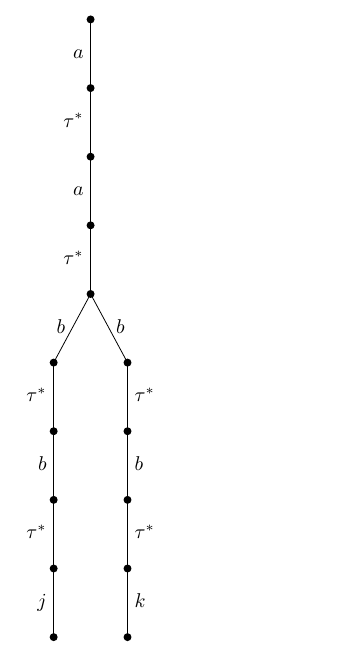
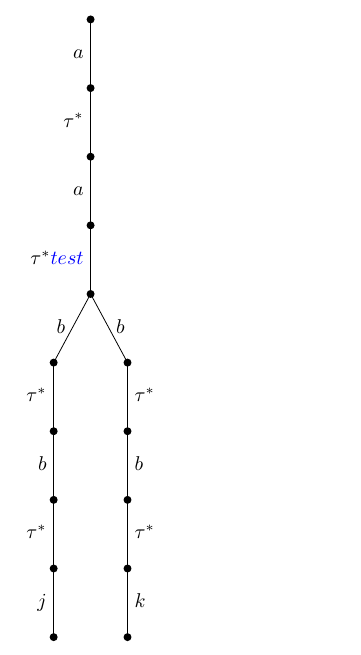
Before and after one commit to sasozivanovic/forest-styles, a LaTeX problem sheet (forest-decisiontree-examples.tex, which reads forest-decisiontree.sty): part of the page, cut so that both start at the same text. Compiled offline with pdfLaTeX.

```diff
--- a/forest-decisiontree-examples.tex
+++ b/forest-decisiontree-examples.tex
@@ -1,5 +1,6 @@
 \documentclass{minimal}
 \usepackage{forest-decisiontree}
+\usepackage{xcolor}
 
 \begin{document}
 
@@ -26,7 +27,7 @@
 \end{forest}
 
 \begin{forest} decision tree={3em}{8ex}{2pt}
-  [[;a[;\tau^*[;a[;\tau^*
+  [[;a[;\tau^*[;a[;\tau^*\color{blue}{test}
    [;b[;\tau^*[;b[;\tau^*[;j]]]]]
    [;b[;\tau^*,for tree={decision on right}
      [;b[;\tau^*[;k]]]]]
--- a/forest-decisiontree.sty
+++ b/forest-decisiontree.sty
@@ -1,8 +1,8 @@
 \ProvidesPackage{forest-decisiontree}[2013/01/20]
 \RequirePackage{forest}[2013/01/20]
 
-\def\getfirst#1;#2\endget{#1}
-\def\getsecond#1;#2\endget{#2}
+\def\getfirst#1;#2\endget{\unexpanded{#1}}
+\def\getsecond#1;#2\endget{\unexpanded{#2}}
 \forestset{
   declare toks={decision}{},
   declare keylist={decision options}{midway},
```
Also changed, not shown: forest-decisiontree-examples.pdf.
